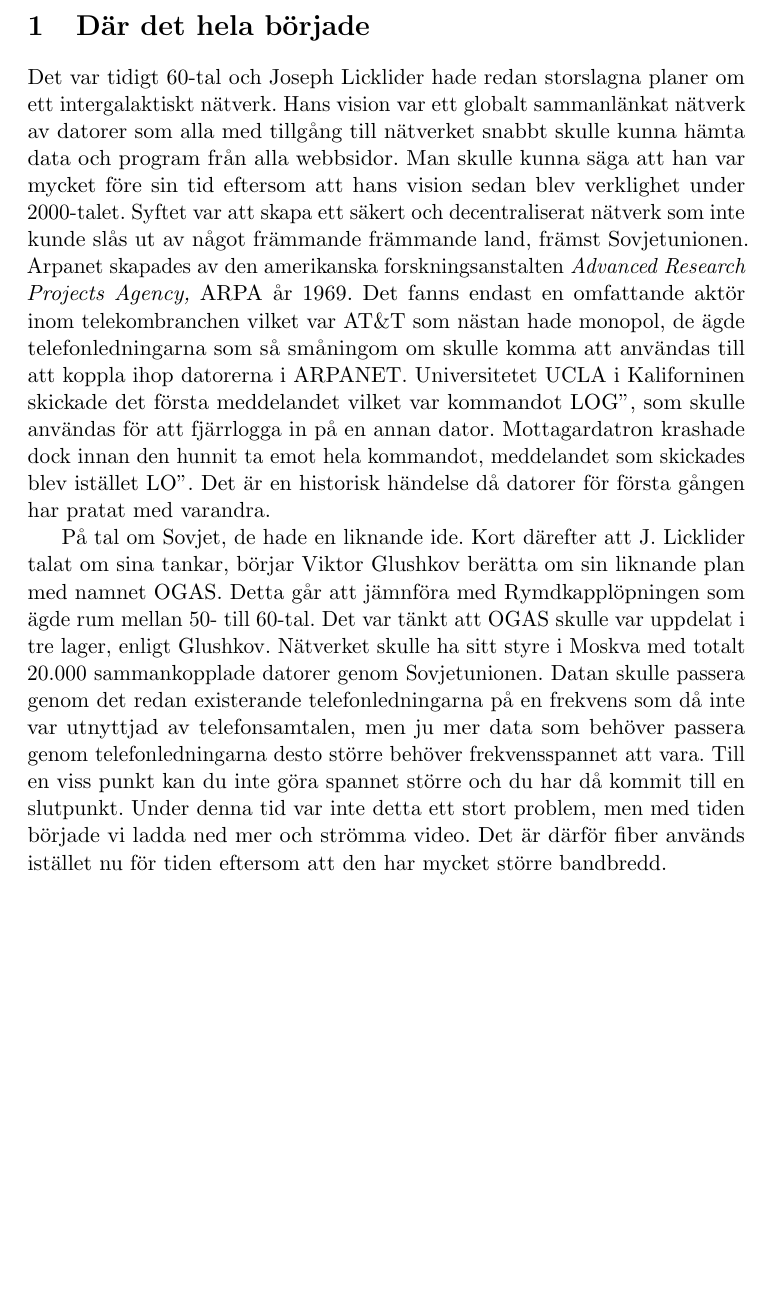
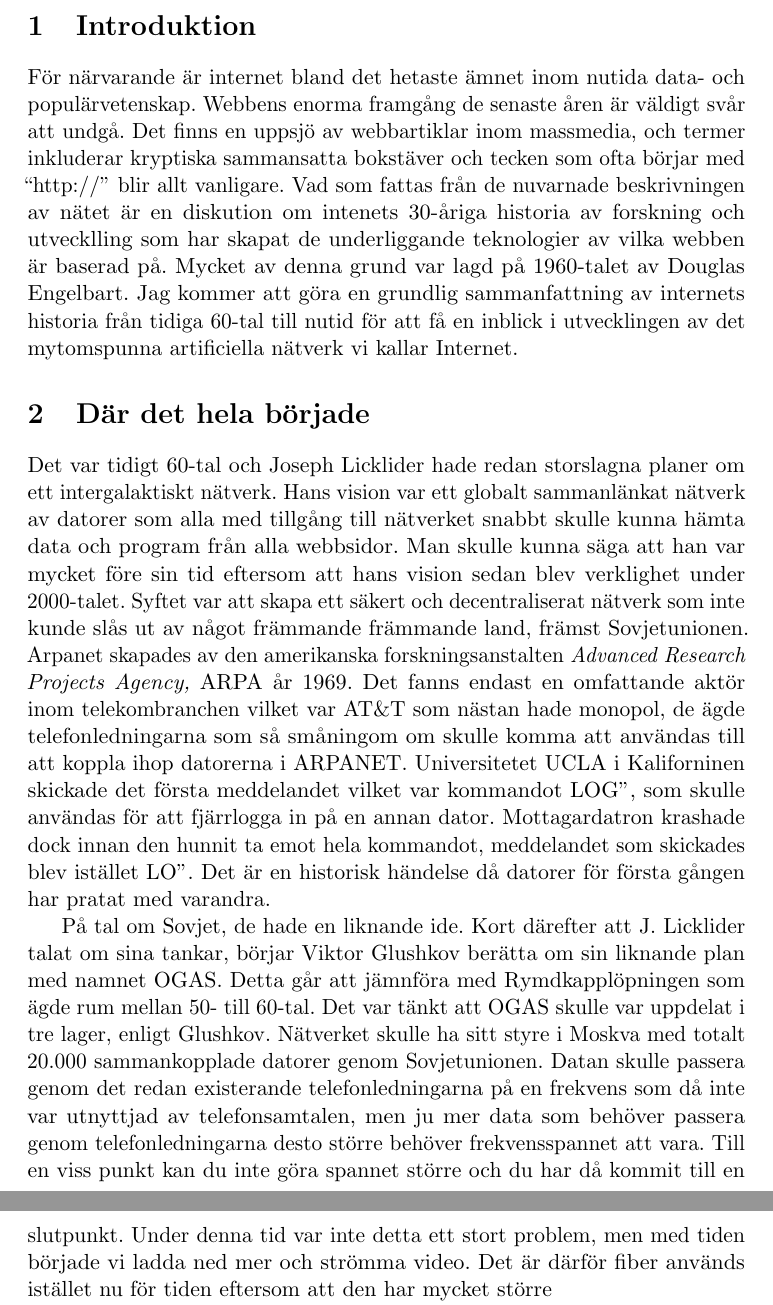
Before and after one commit to Halikular/InternetsHistoria, a LaTeX document (main.tex): part of page 3 of 5 before the commit and two parts of pages 3 and 4 of 4 after it, the two joined at a grey line, cut at the place of the change, the shorter picture padded with empty space. Compiled offline with pdfLaTeX.

```diff
--- a/main.tex
+++ b/main.tex
@@ -6,7 +6,9 @@
 \usepackage[affil-it]{authblk}
 \usepackage{verbatim}
 \usepackage{microtype}
+\usepackage{sidecap}
 \usepackage{amssymb}
+\usepackage{wrapfig}
 \usepackage{tocloft}
 \renewcommand{\cftsecleader}{\cftdotfill{\cftdotsep}}
 
@@ -47,9 +49,48 @@
 \tableofcontents
 \newpage
 
+\section{Introduktion}
+För närvarande är internet bland det hetaste ämnet inom nutida data-
+och populärvetenskap. Webbens enorma framgång de senaste åren är väldigt svår
+att undgå. Det finns en uppsjö av webbartiklar inom massmedia, och termer
+inkluderar kryptiska sammansatta bokstäver och tecken som ofta börjar med
+``http://'' blir allt vanligare. Vad som fattas från de nuvarnade beskrivningen
+av nätet är en diskution om intenets 30-åriga historia av forskning och
+utvecklling som har skapat de underliggande teknologier av vilka webben är
+baserad på. Mycket av denna grund var lagd på 1960-talet av Douglas Engelbart.
+Jag kommer att göra en grundlig sammanfattning av internets historia från tidiga
+60-tal till nutid för att få en inblick i utvecklingen av det mytomspunna
+artificiella nätverk vi kallar Internet.
+
 \section{Där det hela började}
 
-Det var tidigt 60-tal och Joseph Licklider hade redan storslagna planer om ett intergalaktiskt nätverk. Hans vision var ett globalt sammanlänkat nätverk av datorer som alla med tillgång till nätverket snabbt skulle kunna hämta data och program från alla webbsidor. Man skulle kunna säga att han var mycket före sin tid eftersom att hans vision sedan blev verklighet under 2000-talet. Syftet var att skapa ett säkert och decentraliserat nätverk som inte kunde slås ut av något främmande främmande land, främst Sovjetunionen. Arpanet skapades av den amerikanska forskningsanstalten \textit{Advanced Research Projects Agency,} ARPA år 1969. Det fanns endast en omfattande aktör inom  telekombranchen vilket var AT\&T som nästan hade monopol, de ägde telefonledningarna som så småningom om skulle komma att användas till att koppla ihop datorerna i ARPANET. Universitetet UCLA i Kaliforninen skickade det första meddelandet vilket var kommandot "LOG", som skulle användas för att fjärrlogga in på en annan dator. Mottagardatron krashade dock innan den hunnit ta emot hela kommandot, meddelandet som skickades blev istället "LO". Det är en historisk händelse då datorer för första gången har pratat med varandra.
+Det var tidigt 60-tal och Joseph Licklider hade redan storslagna planer om ett
+intergalaktiskt nätverk. Hans vision var ett globalt sammanlänkat nätverk av
+datorer som alla med tillgång till nätverket snabbt skulle kunna hämta data och
+program från alla webbsidor. Man skulle kunna säga att han var mycket före sin
+tid eftersom att hans vision sedan blev verklighet under 2000-talet. Syftet var
+att skapa ett säkert och decentraliserat nätverk som inte kunde slås ut av något
+främmande främmande land, främst Sovjetunionen. Arpanet skapades av den
+amerikanska forskningsanstalten \textit{Advanced Research Projects Agency,} ARPA
+år 1969. Det fanns endast en omfattande aktör inom telekombranchen vilket var
+AT\&T som nästan hade monopol, de ägde telefonledningarna som så småningom om
+skulle komma att användas till att koppla ihop datorerna i ARPANET.
+Universitetet UCLA i Kaliforninen skickade det första meddelandet vilket var
+kommandot "LOG", som skulle användas för att fjärrlogga in på en annan dator.
+Mottagardatron krashade dock innan den hunnit ta emot hela kommandot,
+meddelandet som skickades blev istället "LO". Det är en historisk händelse då
+datorer för första gången har pratat med varandra.
 
-På tal om Sovjet, de hade en liknande ide. Kort därefter att J. Licklider talat om sina tankar, börjar Viktor Glushkov berätta om sin liknande plan med namnet OGAS. Detta går att jämnföra med Rymdkapplöpningen som ägde rum mellan 50- till 60-tal. Det var tänkt att OGAS skulle var uppdelat i tre lager, enligt Glushkov. Nätverket skulle ha sitt styre i Moskva med totalt 20.000 sammankopplade datorer genom Sovjetunionen. Datan skulle passera genom det redan existerande telefonledningarna på en frekvens som då inte var utnyttjad av telefonsamtalen, men ju mer data som behöver passera genom telefonledningarna desto större behöver frekvensspannet att vara. Till en viss punkt kan du inte göra spannet större och du har då kommit till en slutpunkt. Under denna tid var inte detta ett stort problem, men med tiden började vi ladda ned mer och strömma video. Det är därför fiber används istället nu för tiden eftersom att den har mycket större bandbredd.
+På tal om Sovjet, de hade en liknande ide. Kort därefter att J. Licklider talat
+om sina tankar, börjar Viktor Glushkov berätta om sin liknande plan med namnet
+OGAS. Detta går att jämnföra med Rymdkapplöpningen som ägde rum mellan 50- till
+60-tal. Det var tänkt att OGAS skulle var uppdelat i tre lager, enligt Glushkov.
+Nätverket skulle ha sitt styre i Moskva med totalt 20.000 sammankopplade datorer
+genom Sovjetunionen. Datan skulle passera genom det redan existerande
+telefonledningarna på en frekvens som då inte var utnyttjad av telefonsamtalen,
+men ju mer data som behöver passera genom telefonledningarna desto större
+behöver frekvensspannet att vara. Till en viss punkt kan du inte göra spannet
+större och du har då kommit till en slutpunkt. Under denna tid var inte detta
+ett stort problem, men med tiden började vi ladda ned mer och strömma video. Det
+är därför fiber används istället nu för tiden eftersom att den har mycket större
 
```
Also changed, not shown: Bilder/bandbredd.jpg, Bilder/grandmaSurf/grandma-10.png, Bilder/grandmaSurf/grandma-11.png, Bilder/grandmaSurf/grandma-12.png, Bilder/grandmaSurf/grandma-13.png, Bilder/grandmaSurf/grandma-14.png, Bilder/grandmaSurf/grandma-15.png, Bilder/grandmaSurf/grandma-16.png, Bilder/grandmaSurf/grandma-17.png, Bilder/grandmaSurf/grandma-18.png, Bilder/grandmaSurf/grandma-19.png (deleted), Bilder/grandmaSurf/grandma-3.png, Bilder/grandmaSurf/grandma-4.png, Bilder/grandmaSurf/grandma-5.png, 5 more files.
